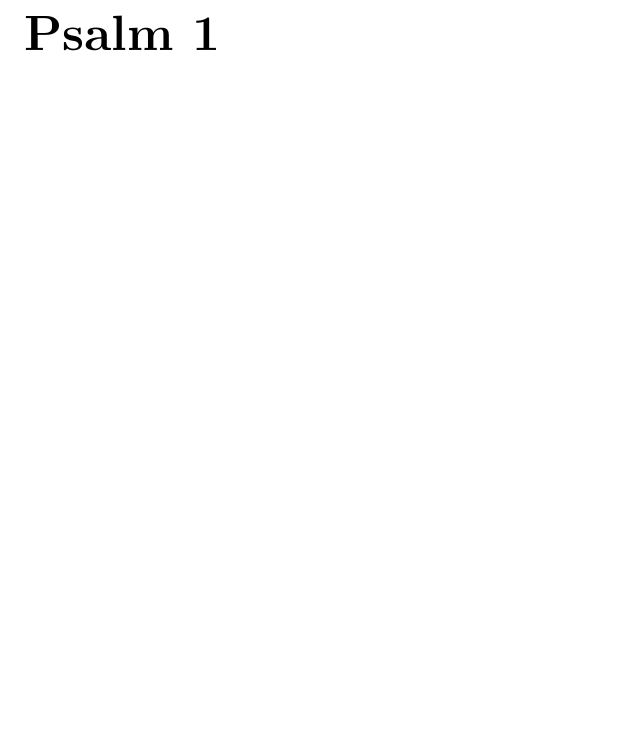
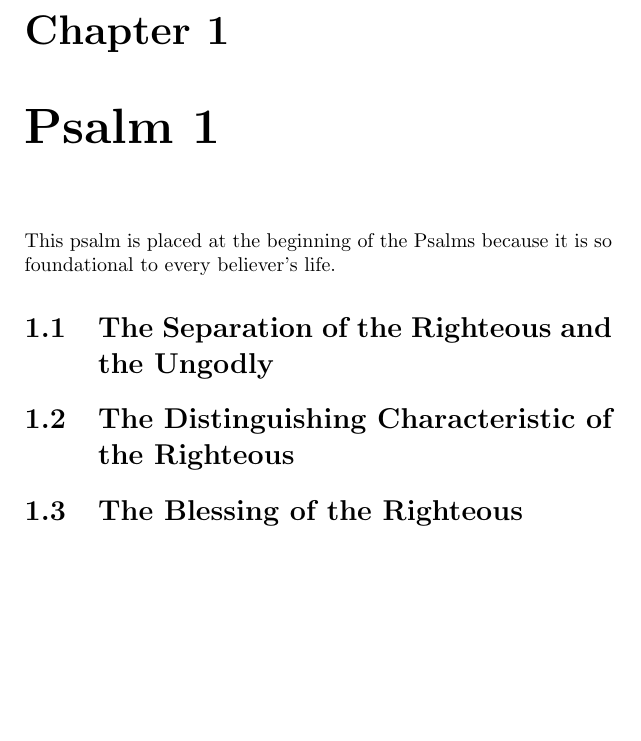
Before and after one commit to JesseLu/psalms-project, a LaTeX book (pttp.tex): part of page 3 of 3, cut at the place of the change, the shorter picture padded with empty space. Compiled offline with pdfLaTeX.

Commit message:
Started Ps1.

```diff
--- a/pttp.tex
+++ b/pttp.tex
@@ -7,5 +7,10 @@
 \begin{document}
 \maketitle
 % \tableofcontents
-\chapter*{Psalm 1}
+\chapter{Psalm 1}
+This psalm is placed at the beginning of the Psalms
+    because it is so foundational to every believer's life.
+\section{The Separation of the Righteous and the Ungodly}
+\section{The Distinguishing Characteristic of the Righteous}
+\section{The Blessing of the Righteous}
 \end{document}
```
